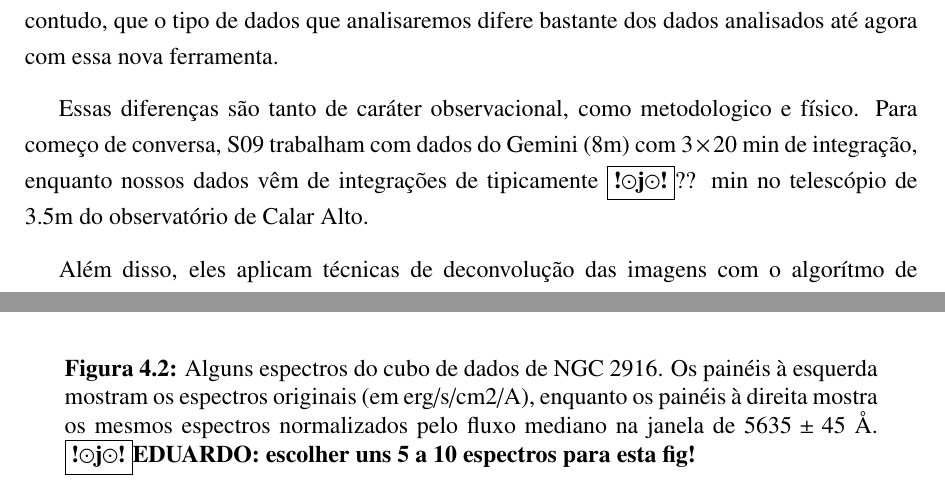
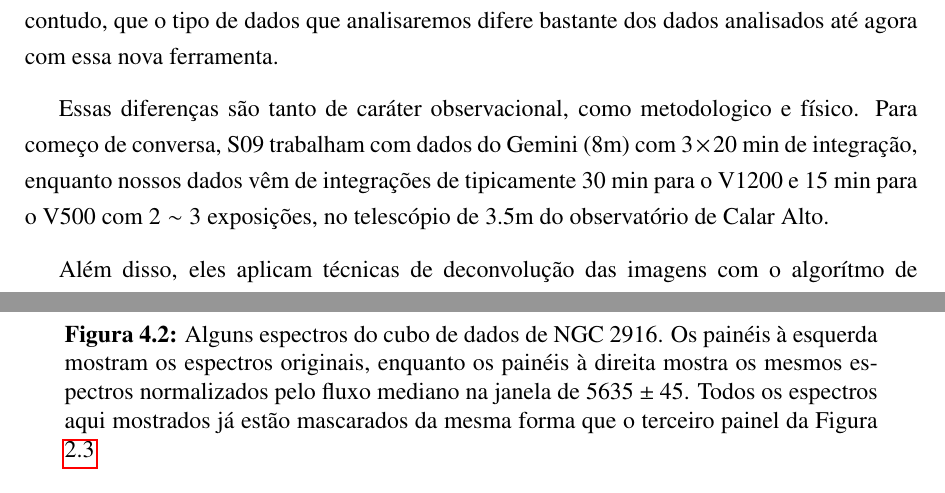
Before and after one commit to elacerda/dissert, a LaTeX thesis (dissert.tex, which reads cap3.tex, cap4.tex): two parts of pages 35 and 39 of 105 before the commit and two parts of pages 35 and 40 of 106 after it, joined at a grey line, cut so that both start at the same text. Compiled offline with pdfLaTeX.

Commit message:
cap1-4 rev ok

```diff
--- a/cap3.tex
+++ b/cap3.tex
@@ -223,7 +223,7 @@ bastante dos dados analisados até agora com essa nova ferramenta.
 
 Essas diferenças são tanto de caráter observacional, como metodologico e físico. Para começo de conversa, S09 trabalham
 com dados do Gemini (8m) com $3 \times 20$ min de integração, enquanto nossos dados vêm de integrações de tipicamente
-\ojo ?? min no telescópio de 3.5m do observatório de Calar Alto.
+30 min para o V1200 e 15 min para o V500 com $2\sim3$ exposições, no telescópio de 3.5m do observatório de Calar Alto.
 
 Além disso, eles aplicam técnicas de deconvolução das imagens com o algorítmo de Richardson-Lucy. Dado o pequeno {\em
 FoV} do IFU do Gemini, o ganho com tais técnicas é perceptível. Não aplicaremos isso no nosso caso porque nosso {\em
--- a/cap4.tex
+++ b/cap4.tex
@@ -56,7 +57,7 @@ enquanto a a Figura \ref{fig:K0277ExampleSpectra} \ojo mostra alguns dos espectr
     \caption[Exemplos de espectros da gal\'axia NGC 2916 (CALIFA 277).]
-    {Alguns espectros do cubo de dados de NGC 2916. Os painéis à esquerda mostram os espectros originais (em
-    erg/s/cm2/A), enquanto os painéis à direita mostra os mesmos espectros normalizados pelo fluxo mediano na janela de
-    $5635 \pm 45$ \AA. {\bf\ojo EDUARDO: escolher uns 5 a 10 espectros para esta fig!}}
+    {Alguns espectros do cubo de dados de NGC 2916. Os painéis à esquerda mostram os espectros originais, enquanto os
+    painéis à direita mostra os mesmos espectros normalizados pelo fluxo mediano na janela de $5635 \pm 45$. Todos os
+    espectros aqui mostrados já estão mascarados da mesma forma que o terceiro painel da Figura \ref{fig:checkmask}}
     \label{fig:K0277ExampleSpectra}
 \end{figure}
 
```
Also changed, not shown: cap2.tex (+1 -1 lines), figuras/K0277-exampleSpectra-crop.pdf (added), figuras/K0277-exampleSpectra.pdf (added), cap4.tex (3 more changed lines), 1 other file.
